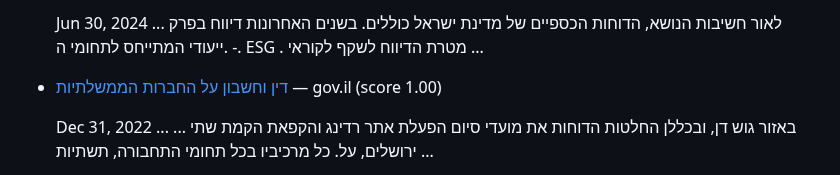
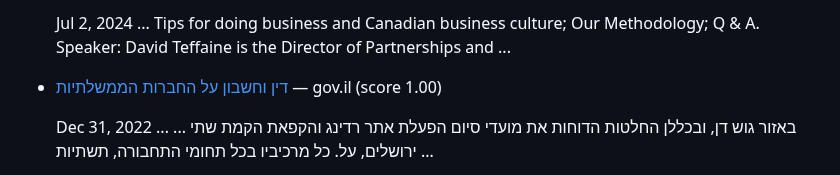
Before and after one commit to idanpeled1/job_hunter_app, a Markdown page: daily_jobs.md, the part around one of its changes. Rendered like a GitHub page.

Commit message:
Update daily jobs digest

```diff
--- a/daily_jobs.md
+++ b/daily_jobs.md
@@ -12,5 +12,5 @@
 
-  Jun 30, 2024 ... לאור חשיבות הנושא, הדוחות הכספיים של מדינת ישראל כוללים. בשנים האחרונות דיווח בפרק ייעודי המתייחס לתחומי ה. -. ESG . מטרת הדיווח לשקף לקוראי ...
+  Jul 2, 2024 ... Tips for doing business and Canadian business culture; Our Methodology; Q & A. Speaker: David Teffaine is the Director of Partnerships and ...
 
 * [דין וחשבון על החברות הממשלתיות](https://www.gov.il/BlobFolder/dynamiccollectorresultitem/gca_companies_report_2021/he/gca_reports_gca_companies_report_2021-unaccessible-version.pdf) — gov.il (score 1.00)
 
```
Also changed, not shown: other parts of daily_jobs.md (+1 -1 lines).
